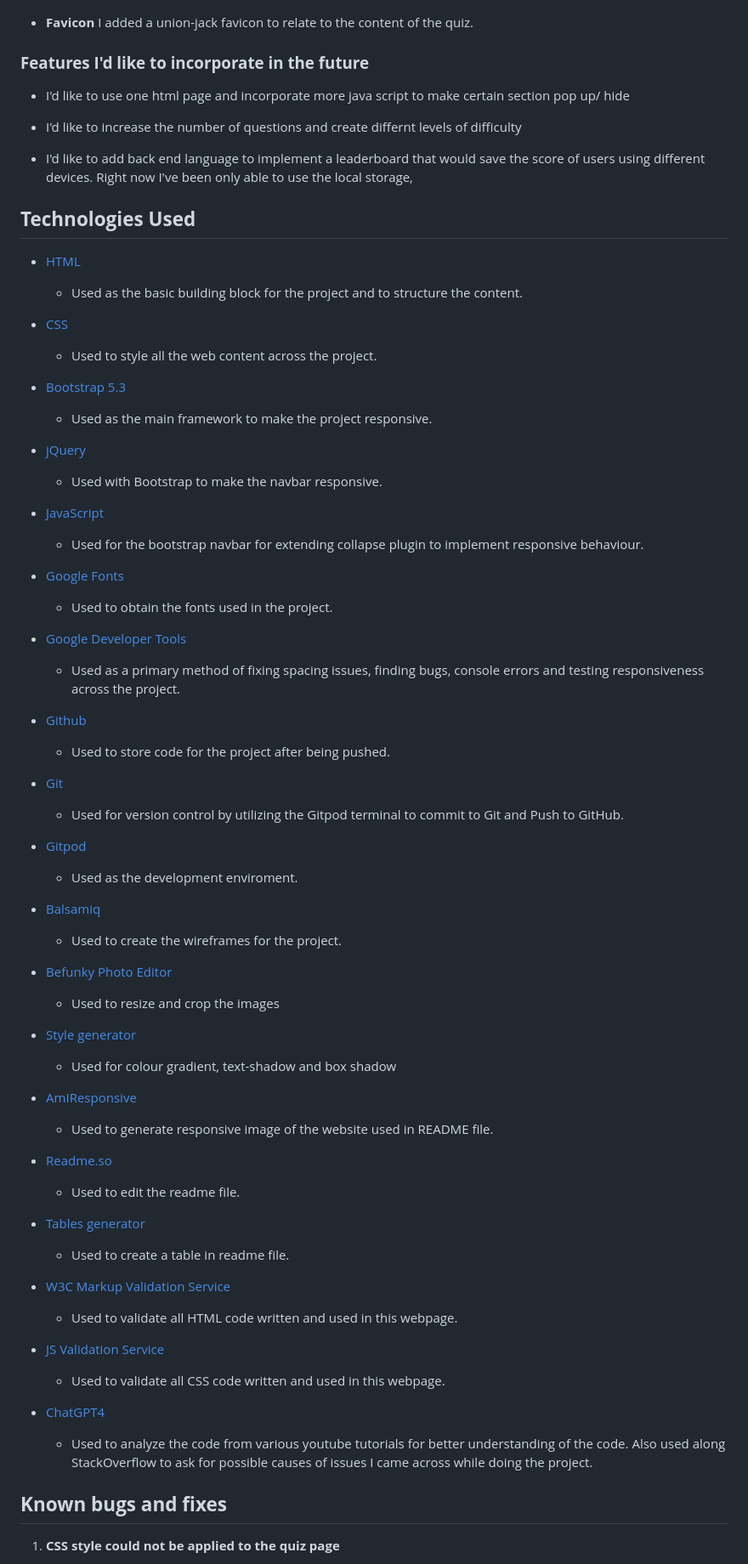
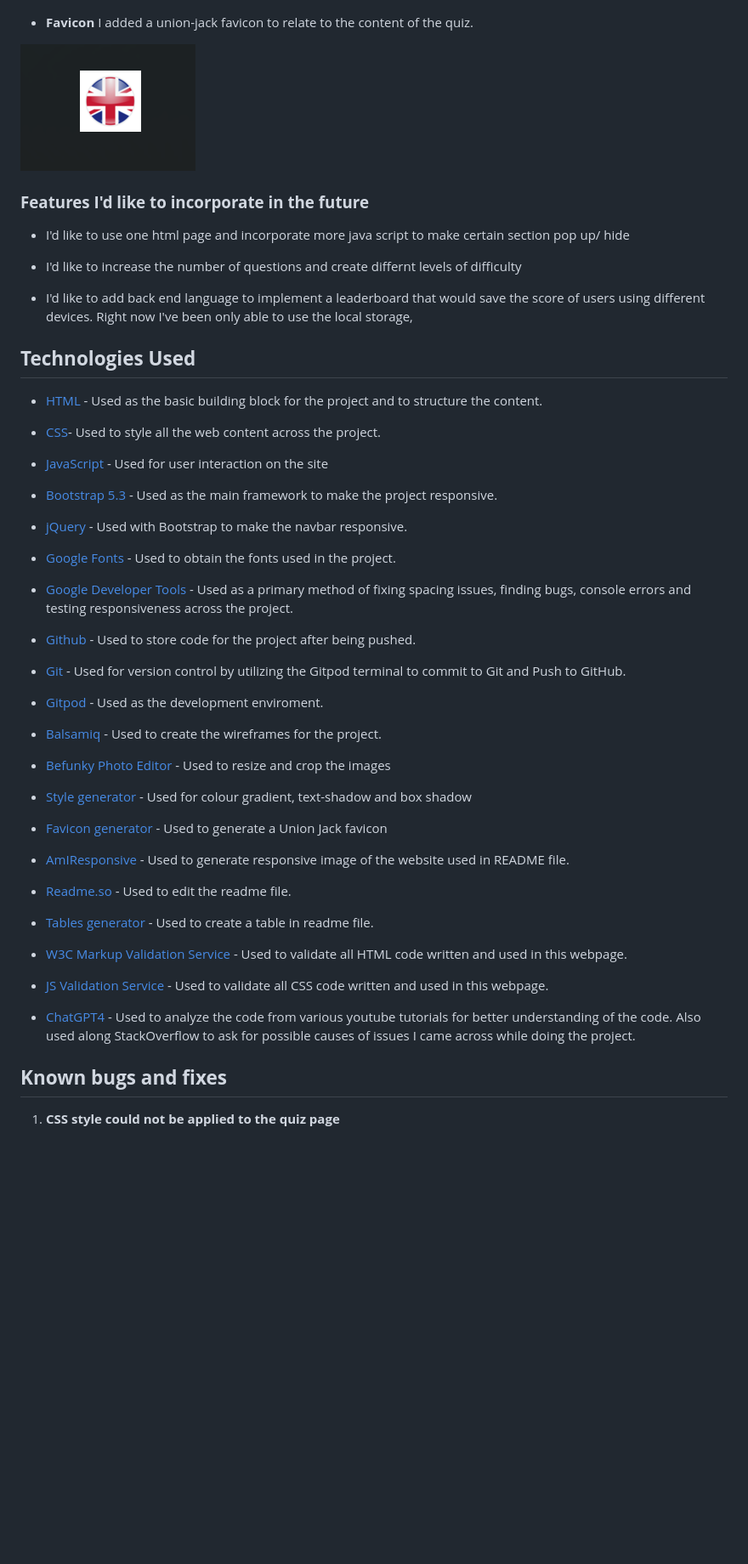
Before and after one commit to AgyLuczak/INFORMAL-ENGLISH-QUIZ, a Markdown page: README.md, the part around the change. Shown: that part at 85% size. GitHub-like rendering; blank space fills up the shorter version.

Commit message:
Add more links to technologies used

```diff
--- a/README.md
+++ b/README.md
@@ -141,6 +141,9 @@ I wanted all the colours to go together nicely, but also offer enough variety so
 
 - **Favicon** I added a union-jack favicon to relate to the content of the quiz.
 
+![favicon](./docs/favicon_screenshot.png)
+
+
 ### **Features I'd like to incorporate in the future**
 
 </br>
@@ -159,62 +162,45 @@ I wanted all the colours to go together nicely, but also offer enough variety so
 
  ## **Technologies Used**
 
-- [HTML](https://developer.mozilla.org/en-US/docs/Web/HTML)
-    - Used as the basic building block for the project and to structure the content.
+- [HTML](https://developer.mozilla.org/en-US/docs/Web/HTML) - Used as the basic building block for the project and to structure the content.
 
-- [CSS](https://developer.mozilla.org/en-US/docs/Learn/Getting_started_with_the_web/CSS_basics)
-    - Used to style all the web content across the project.
+- [CSS](https://developer.mozilla.org/en-US/docs/Learn/Getting_started_with_the_web/CSS_basics)- Used to style all the web content across the project.
 
-- [Bootstrap 5.3](https://getbootstrap.com/)
-    - Used as the main framework to make the project responsive.
+- [JavaScript](https://www.javascript.com/) - Used for user interaction on the site
 
-- [jQuery](https://jquery.com/)
-    - Used with Bootstrap to make the navbar responsive.
+- [Bootstrap 5.3](https://getbootstrap.com/) - Used as the main framework to make the project responsive.
 
-- [JavaScript](https://www.javascript.com/)
-    - Used for the bootstrap navbar for extending collapse plugin to implement responsive behaviour.
+- [jQuery](https://jquery.com/) - Used with Bootstrap to make the navbar responsive.
 
-- [Google Fonts](https://fonts.google.com/)
-    - Used to obtain the fonts used in the project.
+- [Google Fonts](https://fonts.google.com/) - Used to obtain the fonts used in the project.
 
-- [Google Developer Tools](https://developers.google.com/web/tools/chrome-devtools)
-    - Used as a primary method of fixing spacing issues, finding bugs, console errors and testing responsiveness across the project.
+- [Google Developer Tools](https://developers.google.com/web/tools/chrome-devtools) - Used as a primary method of fixing spacing issues, finding bugs, console errors and testing responsiveness across the project.
 
-- [Github](https://github.com/)
-    - Used to store code for the project after being pushed.
+- [Github](https://github.com/) - Used to store code for the project after being pushed.
 
-- [Git](https://git-scm.com/)
-    - Used for version control by utilizing the Gitpod terminal to commit to Git and Push to GitHub.
+- [Git](https://git-scm.com/) - Used for version control by utilizing the Gitpod terminal to commit to Git and Push to GitHub.
 
-- [Gitpod](https://www.gitpod.io/)
-    - Used as the development enviroment.
+- [Gitpod](https://www.gitpod.io/) - Used as the development enviroment.
 
-- [Balsamiq](https://balsamiq.com/)
-    - Used to create the wireframes for the project.
+- [Balsamiq](https://balsamiq.com/) - Used to create the wireframes for the project.
 
-- [Befunky Photo Editor](https://befunky.com)
-     - Used to resize and crop the images
+- [Befunky Photo Editor](https://befunky.com) - Used to resize and crop the images
 
-- [Style generator](https://html-css-js.com/)
-    - Used for colour gradient, text-shadow and box shadow
+- [Style generator](https://html-css-js.com/) - Used for colour gradient, text-shadow and box shadow
 
-- [AmIResponsive](http://ami.responsivedesign.is/)
-    - Used to generate responsive image of the website used in README file.
+- [Favicon generator](https://www.favicon-generator.org/) - Used to generate a Union Jack favicon
 
-- [Readme.so](https://readme.so)
-    - Used to edit the readme file.
+- [AmIResponsive](http://ami.responsivedesign.is/) - Used to generate responsive image of the website used in README file.
 
-- [Tables generator](https://www.tablesgenerator.com/)
-    - Used to create a table in readme file.
+- [Readme.so](https://readme.so) - Used to edit the readme file.
 
-- [W3C Markup Validation Service](https://validator.w3.org/)
-    - Used to validate all HTML code written and used in this webpage.
+-  [Tables generator](https://www.tablesgenerator.com/) - Used to create a table in readme file.
 
-- [JS Validation Service](https://https://jshint.com/)
-    - Used to validate all CSS code written and used in this webpage.
+- [W3C Markup Validation Service](https://validator.w3.org/) - Used to validate all HTML code written and used in this webpage.
 
-- [ChatGPT4](https://chat.openai.com/)
-    - Used to analyze the code from various youtube tutorials for better understanding of the code. Also used along StackOverflow to ask for possible causes of issues I came across while doing the project.
+- [JS Validation Service](https://https://jshint.com/) - Used to validate all CSS code written and used in this webpage.
+
+- [ChatGPT4](https://chat.openai.com/) - Used to analyze the code from various youtube tutorials for better understanding of the code. Also used along StackOverflow to ask for possible causes of issues I came across while doing the project.
 
 
 
```
